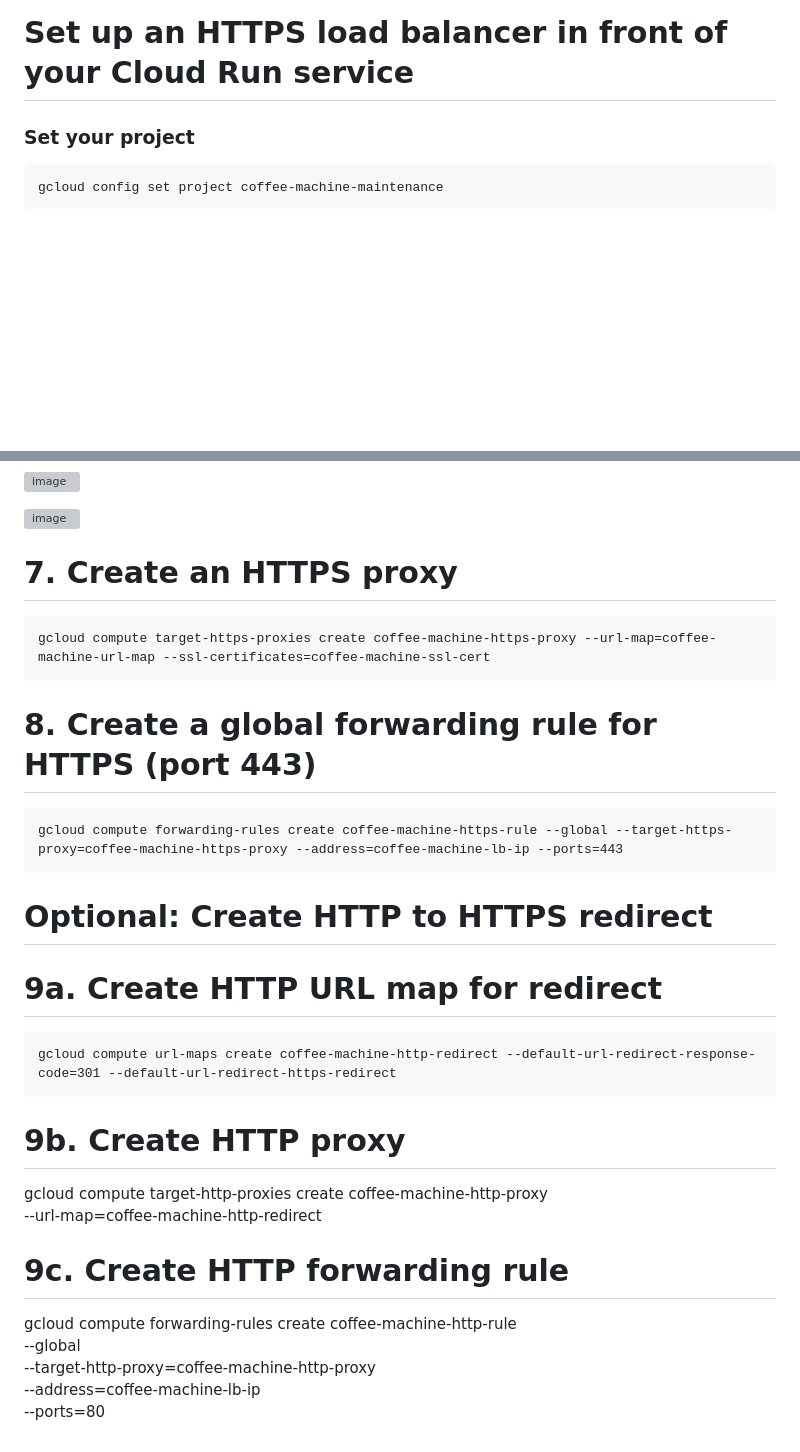
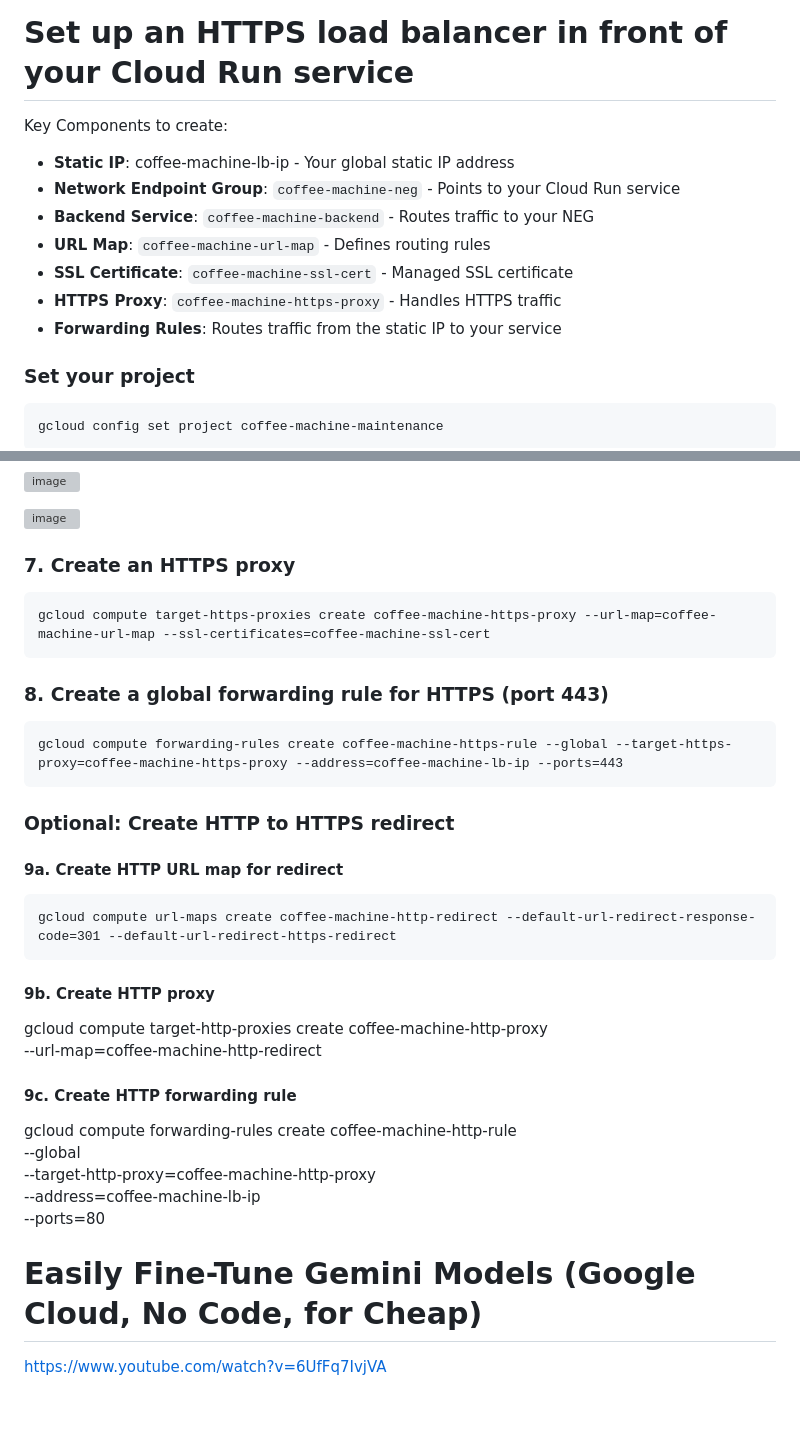
Before and after one commit to adriensieg/coffee-machine, a Markdown page: deployment-journey.md, 2 parts joined by grey strips. Rendered like a GitHub page; blank space fills up the shorter version; grey boxes are pictures that could not be loaded.

````diff
--- a/deployment-journey.md
+++ b/deployment-journey.md
@@ -202,6 +202,15 @@ git push -u origin master
 
 # Set up an HTTPS load balancer in front of your Cloud Run service
 
+Key Components to create:
+- **Static IP**: coffee-machine-lb-ip - Your global static IP address
+- **Network Endpoint Group**: `coffee-machine-neg` - Points to your Cloud Run service
+- **Backend Service**: `coffee-machine-backend` - Routes traffic to your NEG
+- **URL Map**: `coffee-machine-url-map` - Defines routing rules
+- **SSL Certificate**: `coffee-machine-ssl-cert` - Managed SSL certificate
+- **HTTPS Proxy**: `coffee-machine-https-proxy` - Handles HTTPS traffic
+- **Forwarding Rules**: Routes traffic from the static IP to your service
+
 ### Set your project
 ```
 gcloud config set project coffee-machine-maintenance
@@ -261,28 +270,33 @@ gcloud compute ssl-certificates create coffee-machine-ssl-cert --domains=pretoty
 
 ![image](https://github.com/user-attachments/assets/01d06ebc-41b1-4017-871d-b2743db48794)
 
-# 7. Create an HTTPS proxy
+### 7. Create an HTTPS proxy
 ```
 gcloud compute target-https-proxies create coffee-machine-https-proxy --url-map=coffee-machine-url-map --ssl-certificates=coffee-machine-ssl-cert
 ```
 
-# 8. Create a global forwarding rule for HTTPS (port 443)
+### 8. Create a global forwarding rule for HTTPS (port 443)
 ```
 gcloud compute forwarding-rules create coffee-machine-https-rule --global --target-https-proxy=coffee-machine-https-proxy --address=coffee-machine-lb-ip --ports=443
 ```
 
-# Optional: Create HTTP to HTTPS redirect
-# 9a. Create HTTP URL map for redirect
+### Optional: Create HTTP to HTTPS redirect
+#### 9a. Create HTTP URL map for redirect
 ```
 gcloud compute url-maps create coffee-machine-http-redirect --default-url-redirect-response-code=301 --default-url-redirect-https-redirect
 ```
-# 9b. Create HTTP proxy
+#### 9b. Create HTTP proxy
 gcloud compute target-http-proxies create coffee-machine-http-proxy \
     --url-map=coffee-machine-http-redirect
 
-# 9c. Create HTTP forwarding rule
+#### 9c. Create HTTP forwarding rule
 gcloud compute forwarding-rules create coffee-machine-http-rule \
     --global \
     --target-http-proxy=coffee-machine-http-proxy \
     --address=coffee-machine-lb-ip \
     --ports=80
+
+
+# Easily Fine-Tune Gemini Models (Google Cloud, No Code, for Cheap)
+
+https://www.youtube.com/watch?v=6UfFq7IvjVA
````
